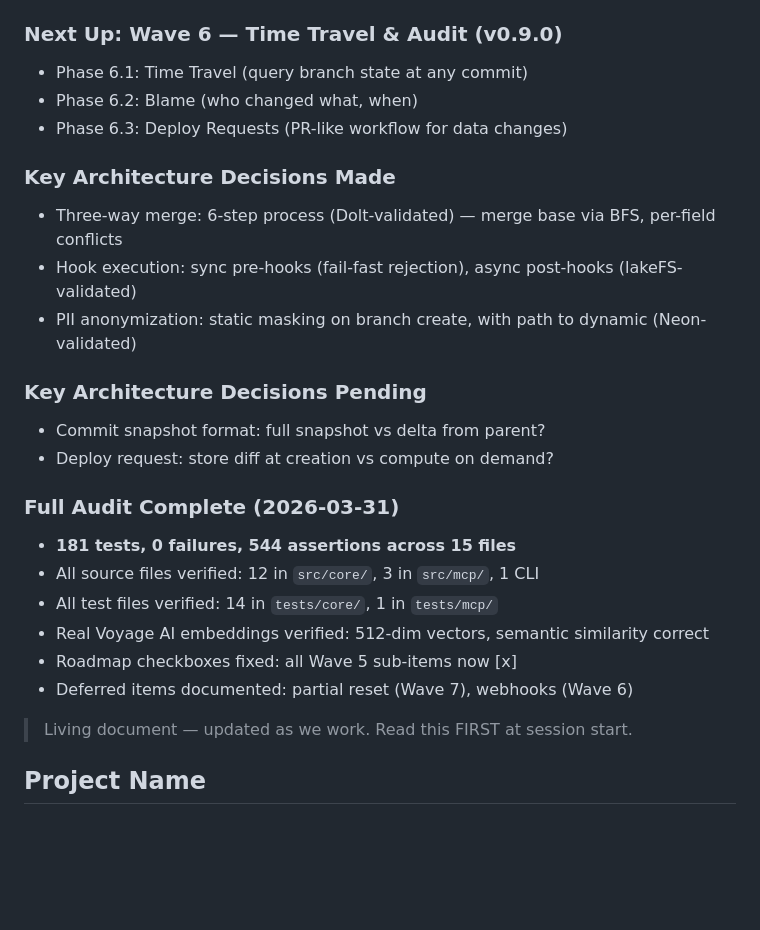
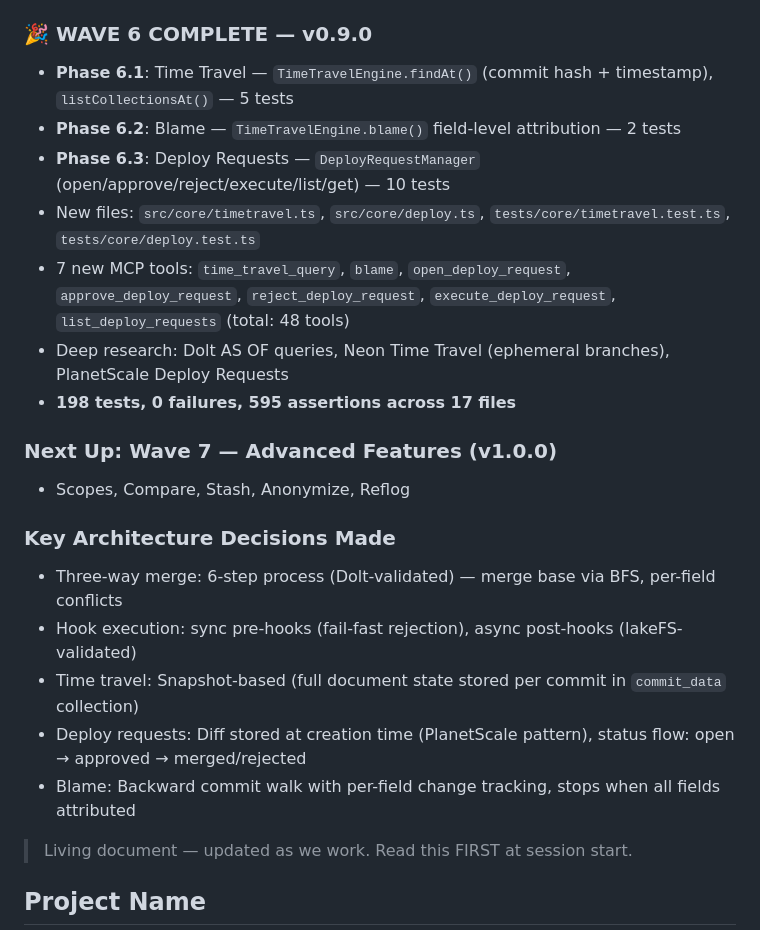
Before and after one commit to romiluz13/MongoBranch, a Markdown page: memory/active-context.md, the part around the change. Drawn GitHub-style; blank space fills up the shorter version.

```diff
--- a/memory/active-context.md
+++ b/memory/active-context.md
@@ -55,27 +55,24 @@
 - New files: `src/core/protection.ts`, `src/core/hooks.ts`, `tests/core/lifecycle.test.ts`
 - 7 new MCP tools: `set_branch_ttl`, `reset_from_parent`, `protect_branch`, `list_protections`, `remove_protection`, `list_hooks`, `remove_hook` (total: 41 tools)
 
-### Next Up: Wave 6 — Time Travel & Audit (v0.9.0)
-- Phase 6.1: Time Travel (query branch state at any commit)
-- Phase 6.2: Blame (who changed what, when)
-- Phase 6.3: Deploy Requests (PR-like workflow for data changes)
+### 🎉 WAVE 6 COMPLETE — v0.9.0
+- **Phase 6.1**: Time Travel — `TimeTravelEngine.findAt()` (commit hash + timestamp), `listCollectionsAt()` — 5 tests
+- **Phase 6.2**: Blame — `TimeTravelEngine.blame()` field-level attribution — 2 tests
+- **Phase 6.3**: Deploy Requests — `DeployRequestManager` (open/approve/reject/execute/list/get) — 10 tests
+- New files: `src/core/timetravel.ts`, `src/core/deploy.ts`, `tests/core/timetravel.test.ts`, `tests/core/deploy.test.ts`
+- 7 new MCP tools: `time_travel_query`, `blame`, `open_deploy_request`, `approve_deploy_request`, `reject_deploy_request`, `execute_deploy_request`, `list_deploy_requests` (total: 48 tools)
+- Deep research: Dolt AS OF queries, Neon Time Travel (ephemeral branches), PlanetScale Deploy Requests
+- **198 tests, 0 failures, 595 assertions across 17 files**
+
+### Next Up: Wave 7 — Advanced Features (v1.0.0)
+- Scopes, Compare, Stash, Anonymize, Reflog
 
 ### Key Architecture Decisions Made
 - Three-way merge: 6-step process (Dolt-validated) — merge base via BFS, per-field conflicts
 - Hook execution: sync pre-hooks (fail-fast rejection), async post-hooks (lakeFS-validated)
-- PII anonymization: static masking on branch create, with path to dynamic (Neon-validated)
-
-### Key Architecture Decisions Pending
-- Commit snapshot format: full snapshot vs delta from parent?
-- Deploy request: store diff at creation vs compute on demand?
-
-### Full Audit Complete (2026-03-31)
-- **181 tests, 0 failures, 544 assertions across 15 files**
-- All source files verified: 12 in `src/core/`, 3 in `src/mcp/`, 1 CLI
-- All test files verified: 14 in `tests/core/`, 1 in `tests/mcp/`
-- Real Voyage AI embeddings verified: 512-dim vectors, semantic similarity correct
-- Roadmap checkboxes fixed: all Wave 5 sub-items now [x]
-- Deferred items documented: partial reset (Wave 7), webhooks (Wave 6)
+- Time travel: Snapshot-based (full document state stored per commit in `commit_data` collection)
+- Deploy requests: Diff stored at creation time (PlanetScale pattern), status flow: open → approved → merged/rejected
+- Blame: Backward commit walk with per-field change tracking, stops when all fields attributed
 
 > Living document — updated as we work. Read this FIRST at session start.
 
```
Also changed, not shown: AGENTS.md (+4 -0 lines), plan/roadmap.md (+4 -4 lines).
